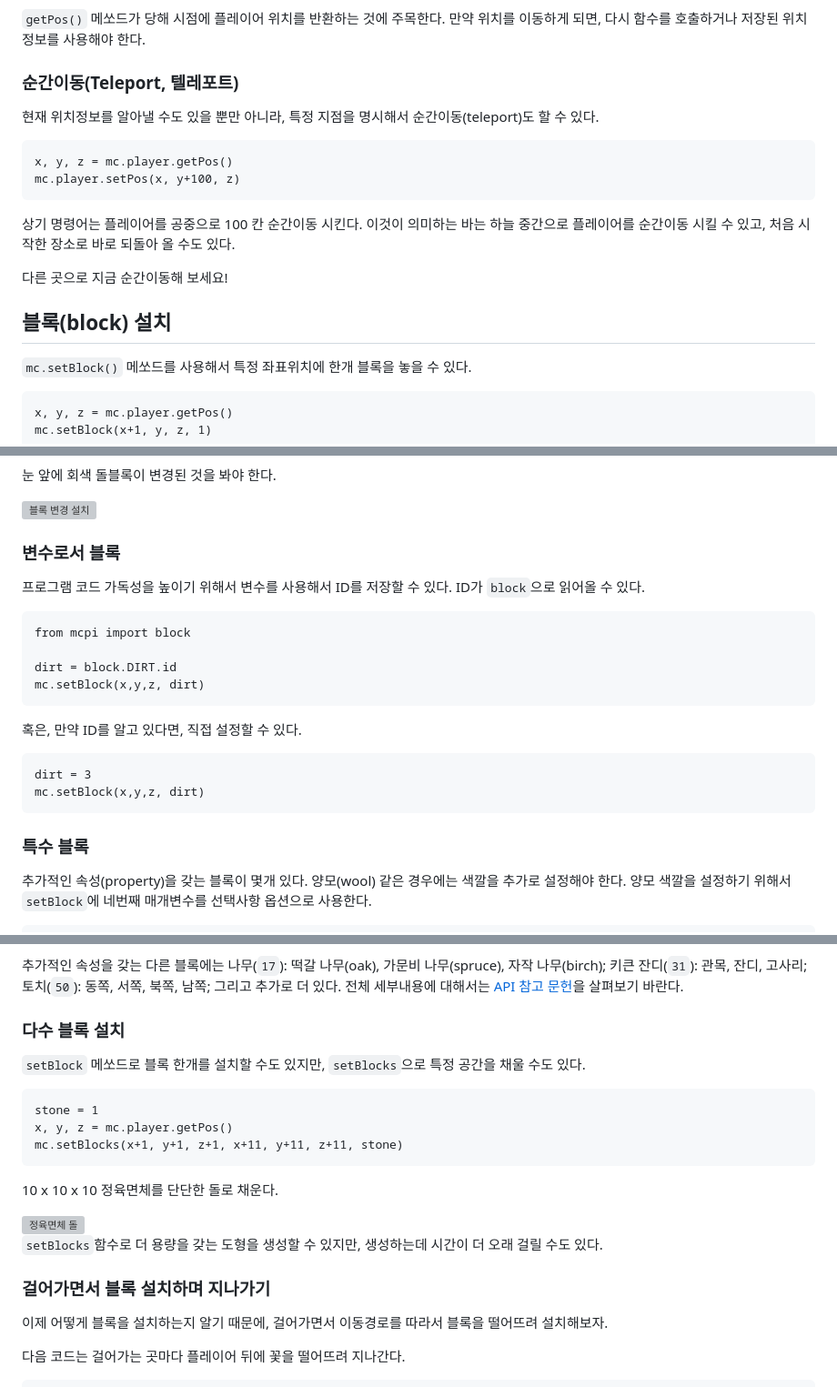
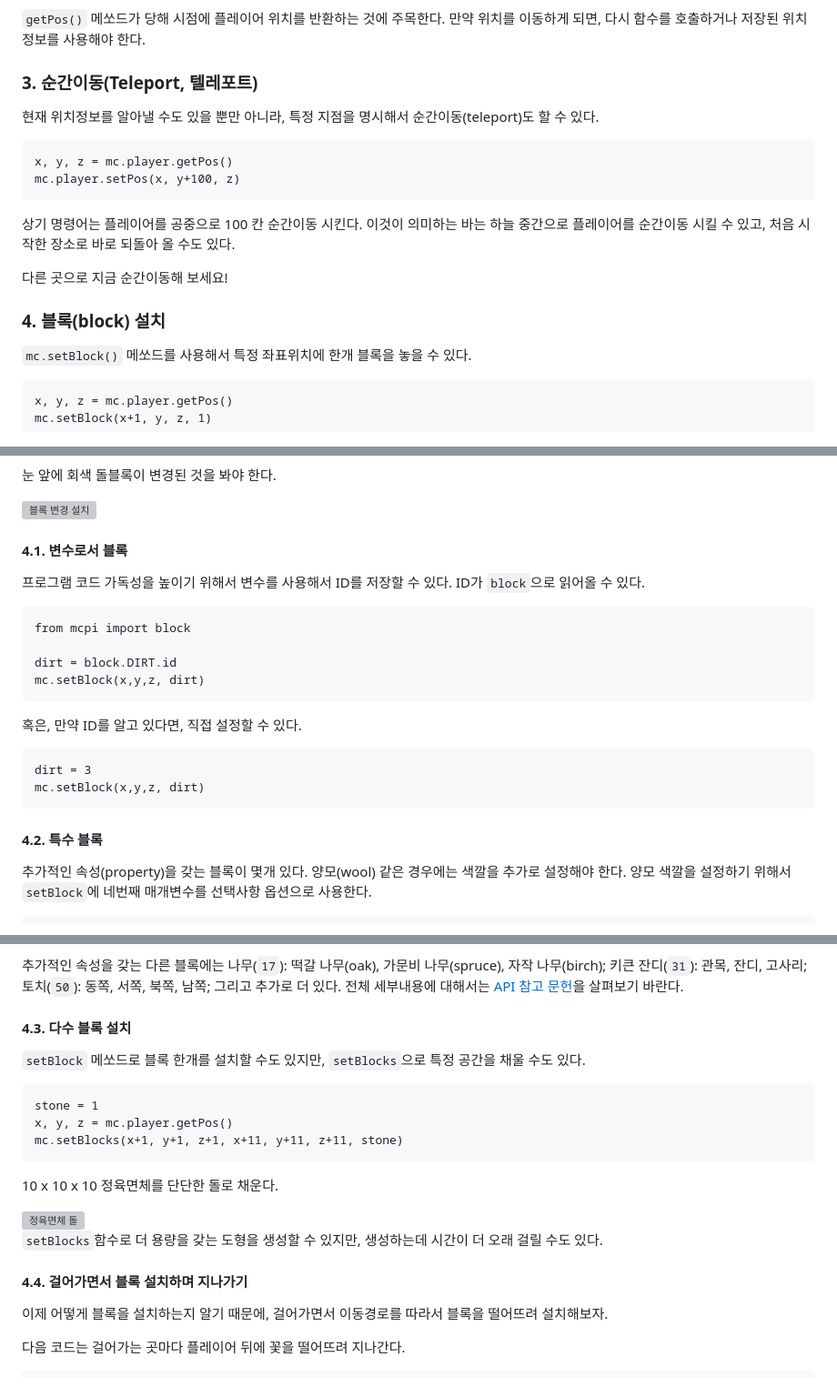
Before and after one commit to statkclee/raspberry-pi, a Markdown page: rpi-minecraft-python.md, 3 parts joined by grey strips. Shown: that part at 91% size. GitHub-like rendering; grey boxes are pictures that could not be loaded.

```diff
--- a/rpi-minecraft-python.md
+++ b/rpi-minecraft-python.md
@@ -79,7 +79,7 @@ x, y, z = mc.player.getPos()
 `getPos()` 메쏘드가 당해 시점에 플레이어 위치를 반환하는 것에 주목한다.
 만약 위치를 이동하게 되면, 다시 함수를 호출하거나 저장된 위치정보를 사용해야 한다.
 
-### 순간이동(Teleport, 텔레포트)
+### 3. 순간이동(Teleport, 텔레포트)
 
 현재 위치정보를 알아낼 수도 있을 뿐만 아니라, 특정 지점을 명시해서 순간이동(teleport)도 할 수 있다.
 
@@ -94,7 +94,7 @@ mc.player.setPos(x, y+100, z)
 
 다른 곳으로 지금 순간이동해 보세요!
 
-## 블록(block) 설치
+### 4. 블록(block) 설치
 
 `mc.setBlock()` 메쏘드를 사용해서 특정 좌표위치에 한개 블록을 놓을 수 있다.
 
@@ -132,7 +132,7 @@ mc.setBlock(x+1, y, z, 2)
 
 <img src="fig/mcpi-setblock2.png" alt="블록 변경 설치" width="50%">
 
-### 변수로서 블록
+#### 4.1. 변수로서 블록
 
 프로그램 코드 가독성을 높이기 위해서 변수를 사용해서 ID를 저장할 수 있다.
 ID가 `block`으로 읽어올 수 있다.
@@ -151,7 +151,7 @@ dirt = 3
 mc.setBlock(x,y,z, dirt)
 ~~~
 
-### 특수 블록
+#### 4.2. 특수 블록
 
 추가적인 속성(property)을 갖는 블록이 몇개 있다. 양모(wool) 같은 경우에는 색깔을 추가로 설정해야 한다.
 양모 색깔을 설정하기 위해서 `setBlock`에 네번째 매개변수를 선택사항 옵션으로 사용한다.
@@ -176,7 +176,7 @@ mc.setBlock(x,y,z, wool, 1)
 키큰 잔디(`31`):  관목, 잔디, 고사리; 토치(`50`): 동쪽, 서쪽, 북쪽, 남쪽; 그리고 추가로 더 있다.
 전체 세부내용에 대해서는 [API 참고 문헌](http://www.stuffaboutcode.com/p/minecraft-api-reference.html)을 살펴보기 바란다.
 
-### 다수 블록 설치
+#### 4.3. 다수 블록 설치
 
 `setBlock` 메쏘드로 블록 한개를 설치할 수도 있지만, `setBlocks`으로 특정 공간을 채울 수도 있다.
 
@@ -192,7 +192,7 @@ mc.setBlocks(x+1, y+1, z+1, x+11, y+11, z+11, stone)
 
 `setBlocks`함수로 더 용량을 갖는 도형을 생성할 수 있지만, 생성하는데 시간이 더 오래 걸릴 수도 있다.
 
-### 걸어가면서 블록 설치하며 지나가기
+#### 4.4. 걸어가면서 블록 설치하며 지나가기
 
 이제 어떻게 블록을 설치하는지 알기 때문에, 걸어가면서 이동경로를 따라서 블록을 떨어뜨려 설치해보자.
 
```
Also changed, not shown: other parts of rpi-minecraft-python.md (+45 -3 lines), rpi-minecraft.md (+3 -3 lines), fig/rpi-lava.png (added), 4 other files.
